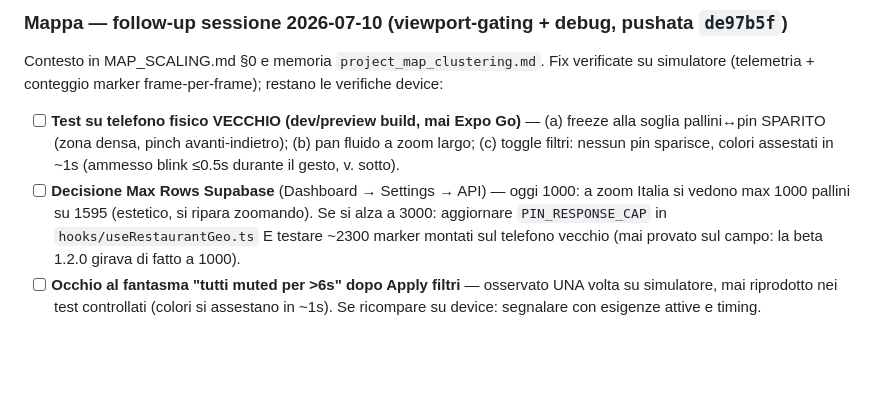
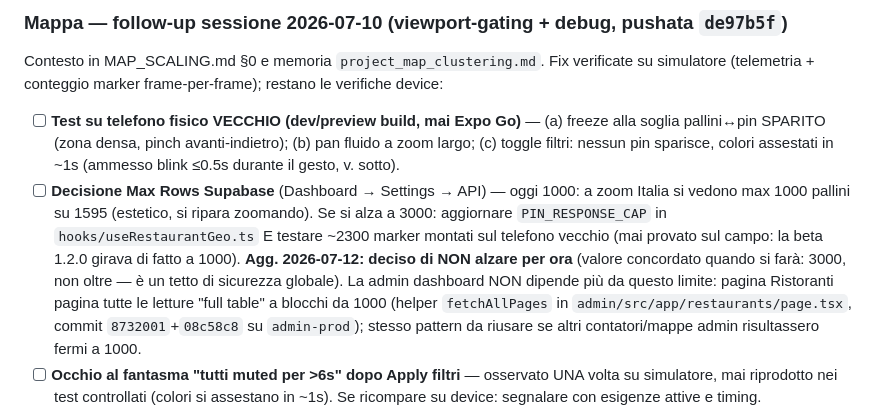
Before and after one commit to looklight/allergiapp, a Markdown page: TODO.md, the part around the change. Drawn GitHub-style; blank space fills up the shorter version.

Commit message:
docs(TODO): Max Rows resta 1000 per scelta; admin ristoranti ora paginato (fetchAllPages)
Co-Authored-By: Claude Fable 5 <noreply@anthropic.com>

```diff
--- a/TODO.md
+++ b/TODO.md
@@ -49,7 +49,7 @@ Il fetch nearby porta fino a 200 risultati (tetto hard `LEAST(max_results, 200)`
 Contesto in MAP_SCALING.md §0 e memoria `project_map_clustering.md`. Fix verificate su simulatore (telemetria + conteggio marker frame-per-frame); restano le verifiche device:
 
 - [ ] **Test su telefono fisico VECCHIO (dev/preview build, mai Expo Go)** — (a) freeze alla soglia pallini↔pin SPARITO (zona densa, pinch avanti-indietro); (b) pan fluido a zoom largo; (c) toggle filtri: nessun pin sparisce, colori assestati in ~1s (ammesso blink ≤0.5s durante il gesto, v. sotto).
-- [ ] **Decisione Max Rows Supabase** (Dashboard → Settings → API) — oggi 1000: a zoom Italia si vedono max 1000 pallini su 1595 (estetico, si ripara zoomando). Se si alza a 3000: aggiornare `PIN_RESPONSE_CAP` in `hooks/useRestaurantGeo.ts` E testare ~2300 marker montati sul telefono vecchio (mai provato sul campo: la beta 1.2.0 girava di fatto a 1000).
+- [ ] **Decisione Max Rows Supabase** (Dashboard → Settings → API) — oggi 1000: a zoom Italia si vedono max 1000 pallini su 1595 (estetico, si ripara zoomando). Se si alza a 3000: aggiornare `PIN_RESPONSE_CAP` in `hooks/useRestaurantGeo.ts` E testare ~2300 marker montati sul telefono vecchio (mai provato sul campo: la beta 1.2.0 girava di fatto a 1000). **Agg. 2026-07-12: deciso di NON alzare per ora** (valore concordato quando si farà: 3000, non oltre — è un tetto di sicurezza globale). La admin dashboard NON dipende più da questo limite: pagina Ristoranti pagina tutte le letture "full table" a blocchi da 1000 (helper `fetchAllPages` in `admin/src/app/restaurants/page.tsx`, commit `8732001`+`08c58c8` su `admin-prod`); stesso pattern da riusare se altri contatori/mappe admin risultassero fermi a 1000.
 - [ ] **Occhio al fantasma "tutti muted per >6s" dopo Apply filtri** — osservato UNA volta su simulatore, mai riprodotto nei test controllati (colori si assestano in ~1s). Se ricompare su device: segnalare con esigenze attive e timing.
 - Blink ≤0.5s dei pin durante i toggle filtro = interop rn-maps 1.20 (misurato: 1 frame, auto-riparante, bounded dal viewport-gate) → si chiude con l'upgrade rn-maps 1.27 al bump SDK, nessuna azione ora.
 
```
